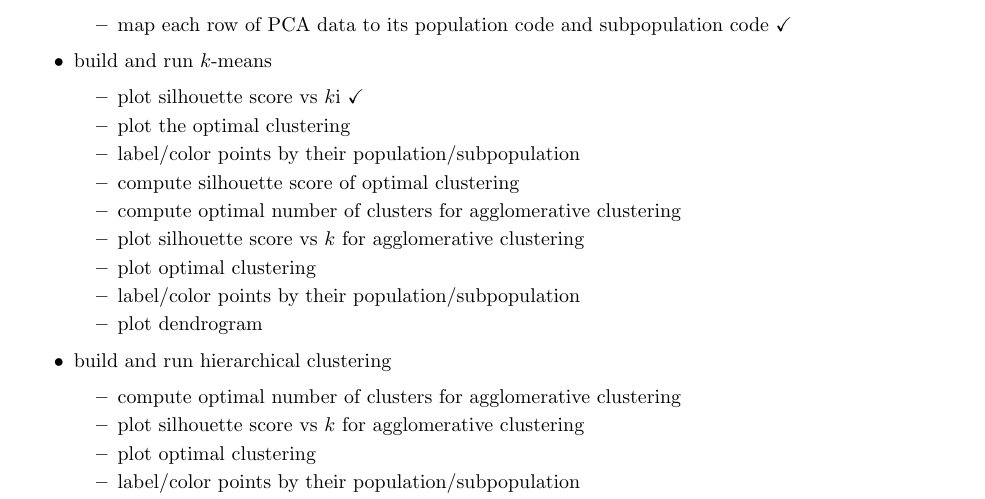
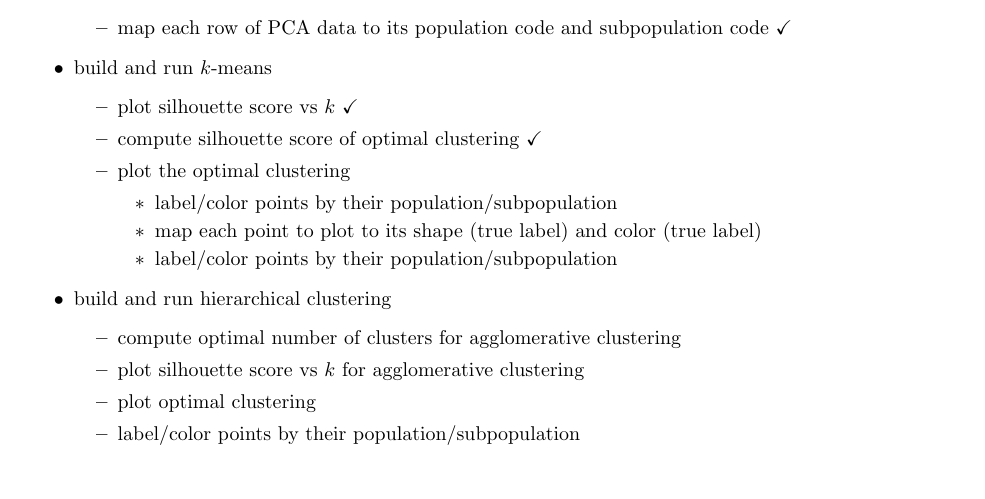
Before and after one commit to 0xArsi/snp-clustering, a LaTeX document (report/snp_clustering.tex): part of page 1 of 3, cut so that both start at the same text. Compiled offline with pdfLaTeX.

Commit message:
add to clustering & update report

```diff
--- a/report/snp_clustering.tex
+++ b/report/snp_clustering.tex
@@ -92,15 +92,14 @@
         \end{itemize}
     \item build and run $k$-means
     \begin{itemize}
-        \item plot silhouette score vs $k$i $\checkmark$
+        \item plot silhouette score vs $k$ $\checkmark$
+        \item compute silhouette score of optimal clustering $\checkmark$
         \item plot the optimal clustering
-        \item label/color points by their population/subpopulation
-        \item compute silhouette score of optimal clustering
-        \item compute optimal number of clusters for agglomerative clustering
-        \item plot silhouette score vs $k$ for agglomerative clustering
-        \item plot optimal clustering
-        \item label/color points by their population/subpopulation
-        \item plot dendrogram
+        \begin{itemize}
+            \item label/color points by their population/subpopulation
+            \item map each point to plot to its shape (true label) and color (true label)
+            \item label/color points by their population/subpopulation
+        \end{itemize}
     \end{itemize}
     \item build and run hierarchical clustering
     \begin{itemize}
```
Also changed, not shown: report/references.bib (+20 -0 lines), report/snp_clustering.pdf, 2 other files.
